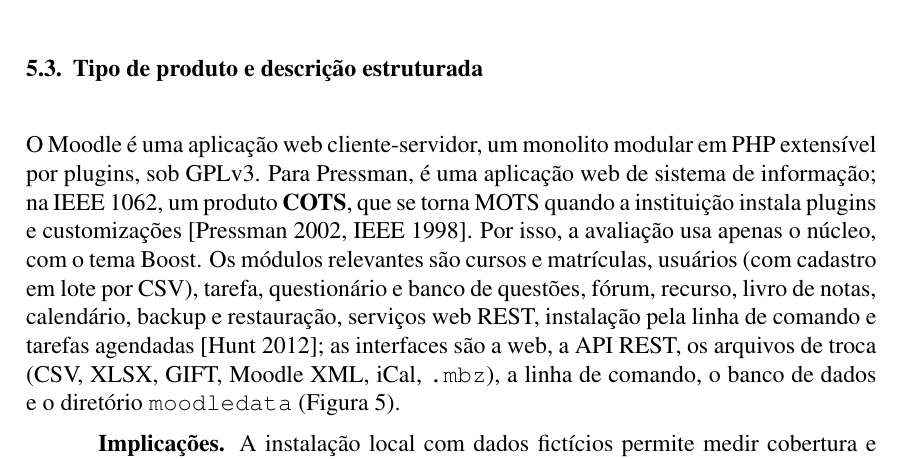
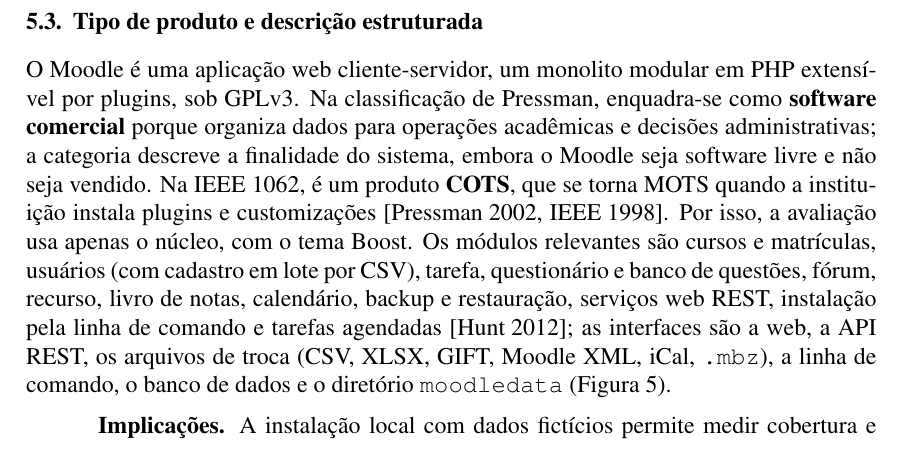
Before and after one commit to FCTE-Qualidade-de-Software-1/2026-2_T01_MARLYN_WESCOFF, a LaTeX paper (artigo/main.tex): part of page 6 of 15, cut so that both start at the same text. Compiled offline with pdfLaTeX.

Commit message:
docs(fase1): corrigir classificação do tipo de produto

```diff
--- a/artigo/main.tex
+++ b/artigo/main.tex
@@ -258,7 +258,7 @@
 
 \subsection{Tipo de produto e descrição estruturada}
 
-O Moodle é uma aplicação web cliente-servidor, um monolito modular em PHP extensível por plugins, sob GPLv3. Para Pressman, é uma aplicação web de sistema de informação; na IEEE~1062, um produto \textbf{COTS}, que se torna MOTS quando a instituição instala plugins e customizações~\cite{pressman2002,ieee1062}. Por isso, a avaliação usa apenas o núcleo, com o tema Boost. Os módulos relevantes são cursos e matrículas, usuários (com cadastro em lote por CSV), tarefa, questionário e banco de questões, fórum, recurso, livro de notas, calendário, backup e restauração, serviços web REST, instalação pela linha de comando e tarefas agendadas~\cite{hunt2012moodle}; as interfaces são a web, a API REST, os arquivos de troca (CSV, XLSX, GIFT, Moodle XML, iCal, \texttt{.mbz}), a linha de comando, o banco de dados e o diretório \texttt{moodledata} (Figura~\ref{fig:contexto}).
+O Moodle é uma aplicação web cliente-servidor, um monolito modular em PHP extensível por plugins, sob GPLv3. Na classificação de Pressman, enquadra-se como \textbf{software comercial} porque organiza dados para operações acadêmicas e decisões administrativas; a categoria descreve a finalidade do sistema, embora o Moodle seja software livre e não seja vendido. Na IEEE~1062, é um produto \textbf{COTS}, que se torna MOTS quando a instituição instala plugins e customizações~\cite{pressman2002,ieee1062}. Por isso, a avaliação usa apenas o núcleo, com o tema Boost. Os módulos relevantes são cursos e matrículas, usuários (com cadastro em lote por CSV), tarefa, questionário e banco de questões, fórum, recurso, livro de notas, calendário, backup e restauração, serviços web REST, instalação pela linha de comando e tarefas agendadas~\cite{hunt2012moodle}; as interfaces são a web, a API REST, os arquivos de troca (CSV, XLSX, GIFT, Moodle XML, iCal, \texttt{.mbz}), a linha de comando, o banco de dados e o diretório \texttt{moodledata} (Figura~\ref{fig:contexto}).
 
 \begin{figure}[!ht]
 \centering
```
Also changed, not shown: docs/fase-1/produto.md (+1 -1 lines), docs/metricas/dados/brutos/esforco.csv (+1 -0 lines).
